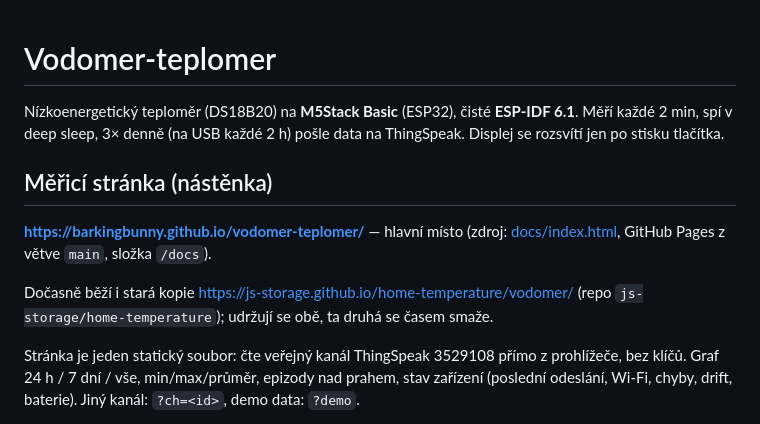
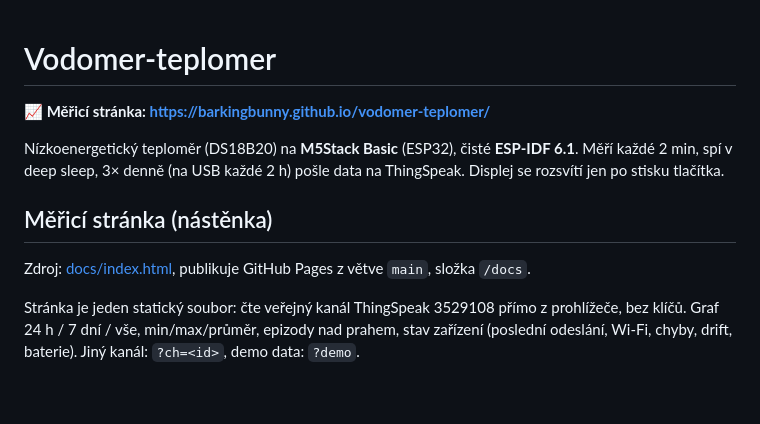
Before and after one commit to barkingbunny/vodomer-teplomer, a Markdown page: README.md, the part around the change. GitHub-like rendering; blank space fills up the shorter version.

Commit message:
README: odkaz na merici stranku nahore, bez zminky o stare kopii
Co-Authored-By: Claude Fable 5.1 <noreply@anthropic.com>

```diff
--- a/README.md
+++ b/README.md
@@ -1,4 +1,6 @@
 # Vodomer-teplomer
+
+**📈 Měřicí stránka: https://barkingbunny.github.io/vodomer-teplomer/**
 
 Nízkoenergetický teploměr (DS18B20) na **M5Stack Basic** (ESP32), čisté
 **ESP-IDF 6.1**. Měří každé 2 min, spí v deep sleep, 3× denně (na USB každé
@@ -6,12 +8,8 @@ Nízkoenergetický teploměr (DS18B20) na **M5Stack Basic** (ESP32), čisté
 
 ## Měřicí stránka (nástěnka)
 
-**https://barkingbunny.github.io/vodomer-teplomer/** — hlavní místo
-(zdroj: [docs/index.html](docs/index.html), GitHub Pages z větve `main`,
-složka `/docs`).
-
-Dočasně běží i stará kopie https://js-storage.github.io/home-temperature/vodomer/
-(repo `js-storage/home-temperature`); udržují se obě, ta druhá se časem smaže.
+Zdroj: [docs/index.html](docs/index.html), publikuje GitHub Pages z větve
+`main`, složka `/docs`.
 
 Stránka je jeden statický soubor: čte veřejný kanál ThingSpeak 3529108 přímo
 z prohlížeče, bez klíčů. Graf 24 h / 7 dní / vše, min/max/průměr, epizody nad
```
